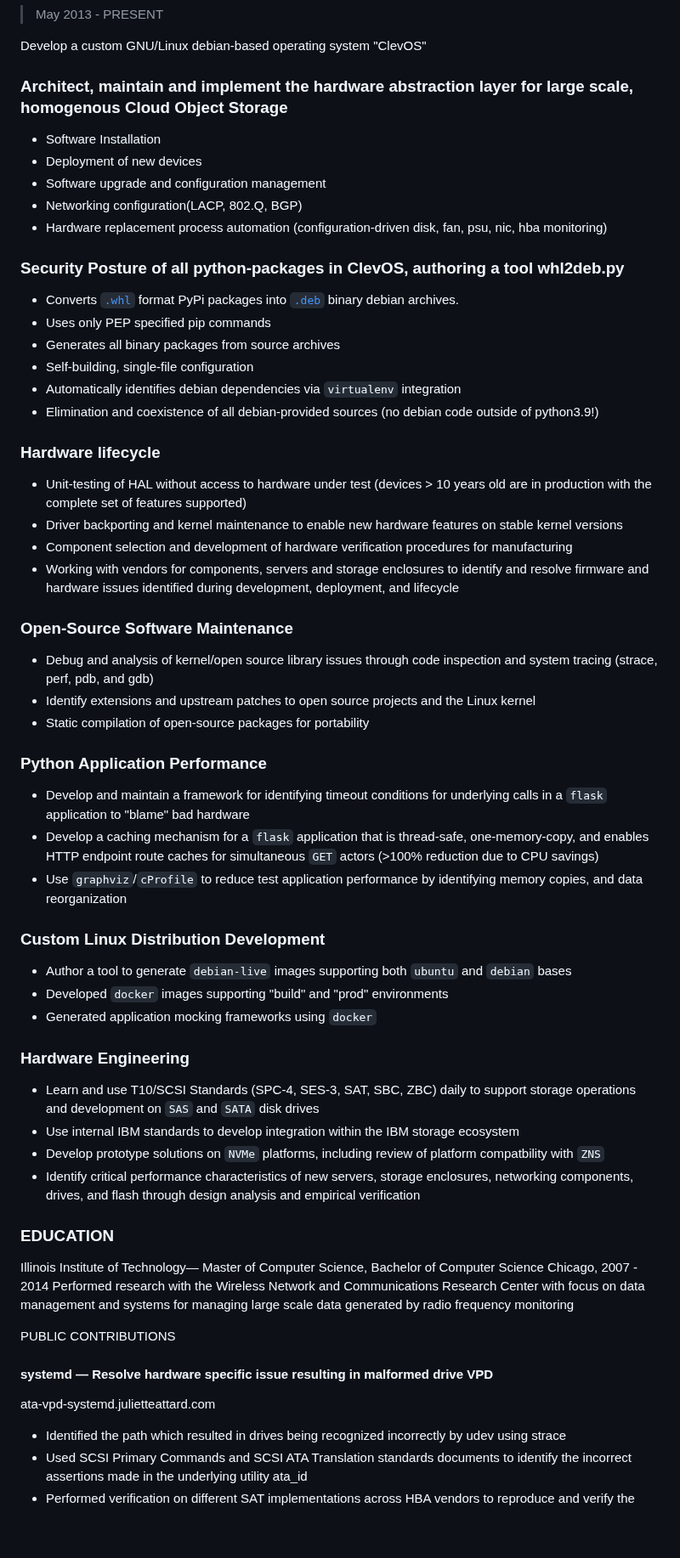
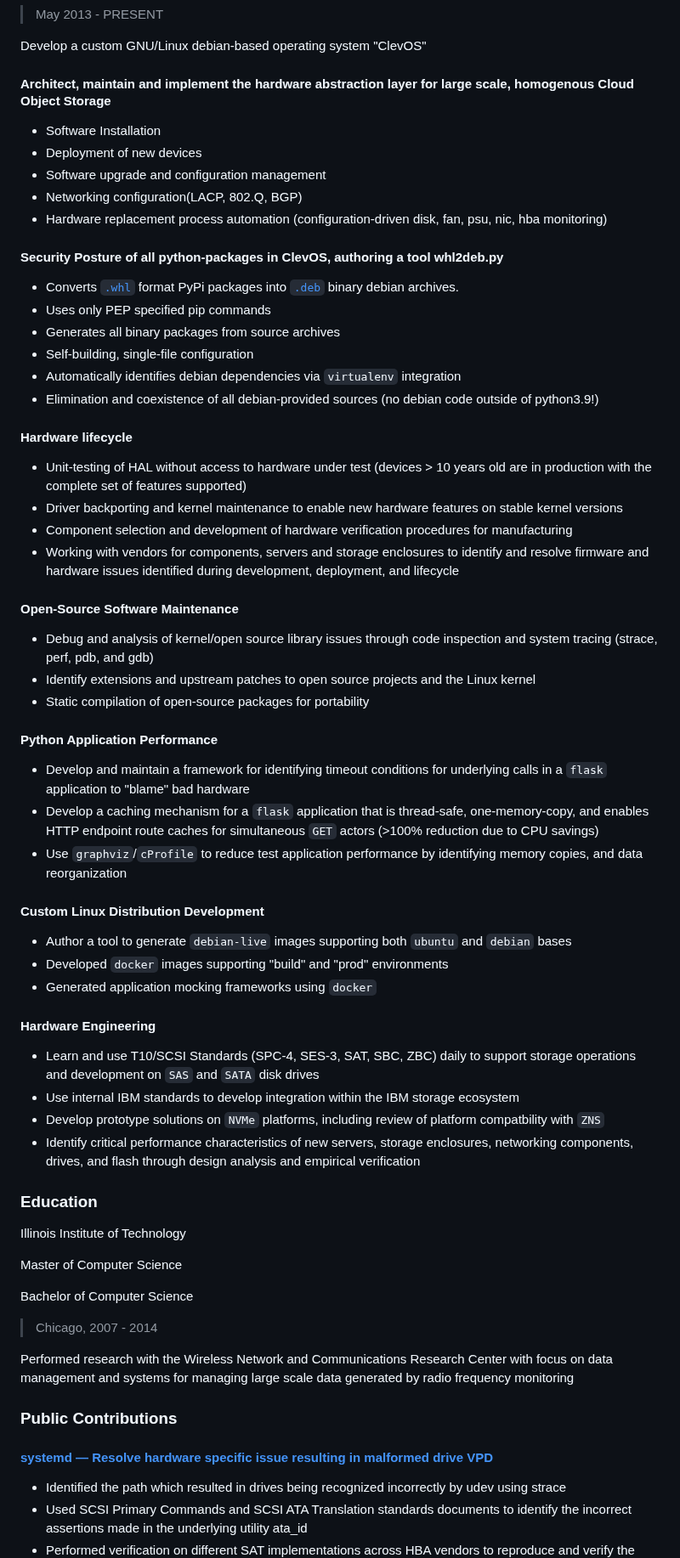
Before and after one commit to julietteattard/aboutjulietteattard, a Markdown page: resume.md, the part around one of its changes. Shown at 85% size. Rendered like a GitHub page; blank space fills up the shorter version.

```diff
--- a/resume.md
+++ b/resume.md
@@ -29,7 +29,7 @@ IBM: Cloud Object Storage Hardware/Linux Engineer
 Develop a custom GNU/Linux debian-based operating system "ClevOS"
 
 
-### Architect, maintain and implement the hardware abstraction layer for large scale, homogenous Cloud Object Storage
+#### Architect, maintain and implement the hardware abstraction layer for large scale, homogenous Cloud Object Storage
 * Software Installation
 * Deployment of new devices
 * Software upgrade and configuration management
@@ -37,7 +37,7 @@ Develop a custom GNU/Linux debian-based operating system "ClevOS"
 * Hardware replacement process automation (configuration-driven disk, fan, psu, nic, hba monitoring)
 
 
-### Security Posture of all python-packages in ClevOS, authoring a tool whl2deb.py
+#### Security Posture of all python-packages in ClevOS, authoring a tool whl2deb.py
 * Converts [`.whl`](https://peps.python.org/pep-0427/) format PyPi packages into [`.deb`](https://www.debian.org/doc/debian-policy/ch-binary.html) binary debian archives.
 * Uses only PEP specified pip commands
 * Generates all binary packages from source archives
@@ -46,51 +46,50 @@ Develop a custom GNU/Linux debian-based operating system "ClevOS"
 * Elimination and coexistence of all debian-provided sources (no debian code outside of python3.9!)
 
 
-### Hardware lifecycle
+#### Hardware lifecycle
 * Unit-testing of HAL without access to hardware under test (devices > 10 years old are in production with the complete set of features supported)
 * Driver backporting and kernel maintenance to enable new hardware features on stable kernel versions
 * Component selection and development of hardware verification procedures for manufacturing
 * Working with vendors for components, servers and storage enclosures to identify and resolve firmware and hardware issues identified during development, deployment, and lifecycle
 
 
-### Open-Source Software Maintenance
+#### Open-Source Software Maintenance
 * Debug and analysis of kernel/open source library issues through code inspection and system tracing (strace, perf, pdb, and gdb)
 * Identify extensions and upstream patches to open source projects and the Linux kernel
 * Static compilation of open-source packages for portability
 
 
-### Python Application Performance
+#### Python Application Performance
 * Develop and maintain a framework for identifying timeout conditions for underlying calls in a `flask` application to "blame" bad hardware
 * Develop a caching mechanism for a `flask` application that is thread-safe, one-memory-copy, and enables HTTP endpoint route caches for simultaneous `GET` actors (>100% reduction due to CPU savings)
 * Use `graphviz`/`cProfile` to reduce test application performance by identifying memory copies, and data reorganization
 
-### Custom Linux Distribution Development
+#### Custom Linux Distribution Development
 * Author a tool to generate `debian-live` images supporting both `ubuntu` and `debian` bases
 * Developed `docker` images supporting "build" and "prod" environments
 * Generated application mocking frameworks using `docker`
 
-### Hardware Engineering
+#### Hardware Engineering
 * Learn and use T10/SCSI Standards (SPC-4, SES-3, SAT, SBC, ZBC) daily to support storage operations and development on `SAS` and `SATA` disk drives
 * Use internal IBM standards to develop integration within the IBM storage ecosystem
 * Develop prototype solutions on `NVMe` platforms, including review of platform compatbility with `ZNS`
 * Identify critical performance characteristics of new servers, storage enclosures, networking components, drives, and flash through design analysis and empirical verification
 
 
-### EDUCATION
-Illinois Institute of Technology— Master of Computer Science, Bachelor of Computer Science
-Chicago, 2007 - 2014
+### Education
+Illinois Institute of Technology
+
+Master of Computer Science
+
+Bachelor of Computer Science
+
+> Chicago, 2007 - 2014
+
 Performed research with the Wireless Network and Communications Research Center with focus on data management and systems for managing large scale data generated by radio frequency monitoring
 
+### Public Contributions
 
-
-
-
-
-
-PUBLIC CONTRIBUTIONS
-
-#### systemd — Resolve hardware specific issue resulting in malformed drive VPD
-ata-vpd-systemd.julietteattard.com
+#### [systemd — Resolve hardware specific issue resulting in malformed drive VPD](http://ata-vpd-systemd.julietteattard.com)
 
 * Identified the path which resulted in drives being recognized incorrectly by udev using strace
 * Used SCSI Primary Commands and SCSI ATA Translation standards documents to identify the incorrect assertions made in the underlying utility ata_id
```
Also changed, not shown: other parts of resume.md (+4 -9 lines).
